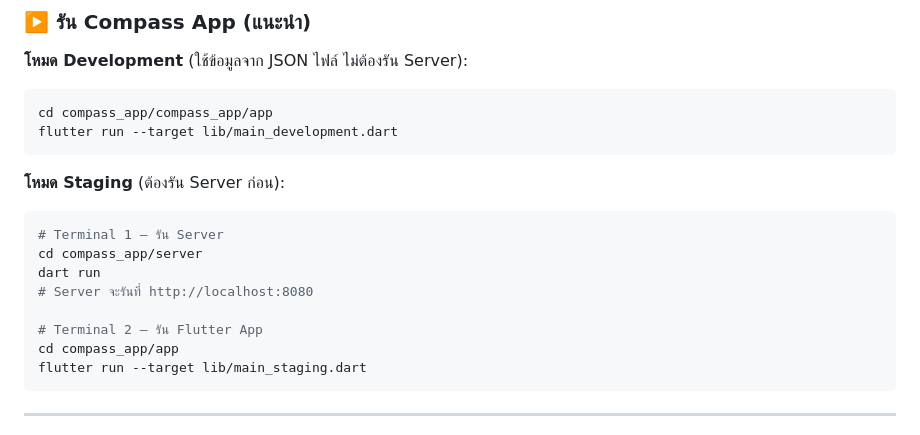
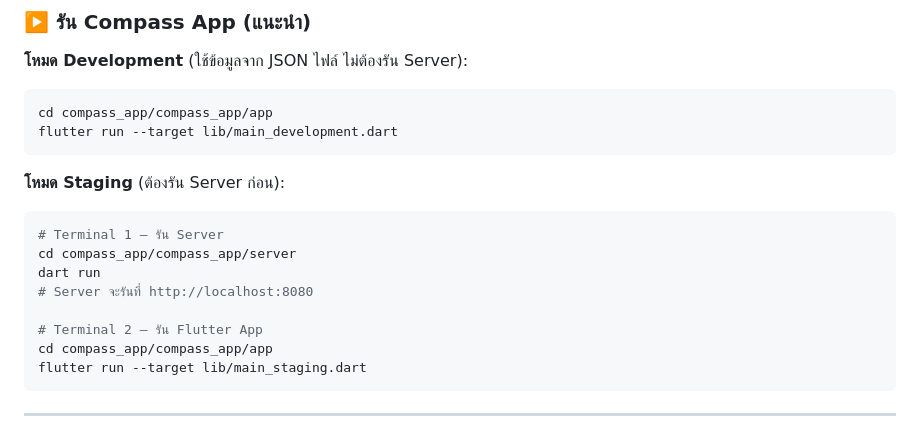
Before and after one commit to AnupolKL/compass_app, a Markdown page: README.md, the part around the change. Rendered like a GitHub page.

Commit message:
add parth in readme

````diff
--- a/README.md
+++ b/README.md
@@ -61,12 +61,12 @@ flutter run --target lib/main_development.dart
 
 ```bash
 # Terminal 1 — รัน Server
-cd compass_app/server
+cd compass_app/compass_app/server
 dart run
 # Server จะรันที่ http://localhost:8080
 
 # Terminal 2 — รัน Flutter App
-cd compass_app/app
+cd compass_app/compass_app/app
 flutter run --target lib/main_staging.dart
 ```
 
````
